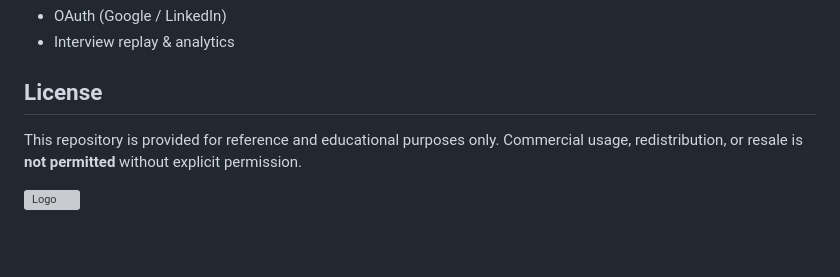
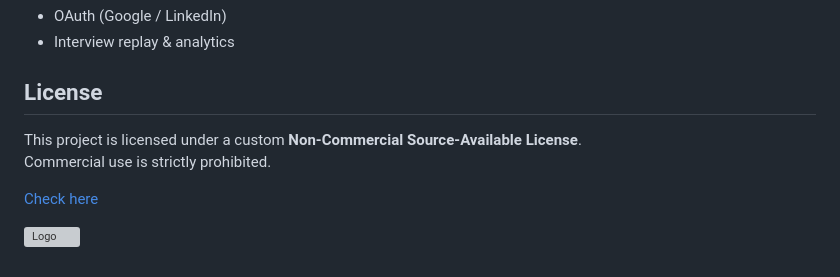
Before and after one commit to rishabh1S/Evaluet, a Markdown page: README.md, the part around one of its changes. Drawn GitHub-style; blank space fills up the shorter version; grey boxes are pictures that could not be loaded.

```diff
--- a/README.md
+++ b/README.md
@@ -228,8 +291,9 @@ This ensures interviews feel realistic, fair, and consistently measurable.
 - Interview replay & analytics
 
 ## License
+This project is licensed under a custom **Non-Commercial Source-Available License**.
+Commercial use is strictly prohibited.
 
-This repository is provided for reference and educational purposes only.
-Commercial usage, redistribution, or resale is **not permitted** without explicit permission.
+[Check here](https://github.com/rishabh1S/Evaluet/blob/main/LICENSE.md)
 
 ![Logo](https://evaluet-interviewers-media.s3.ap-south-1.amazonaws.com/evaluet.png)
```
Also changed, not shown: other parts of README.md (+63 -0 lines).
